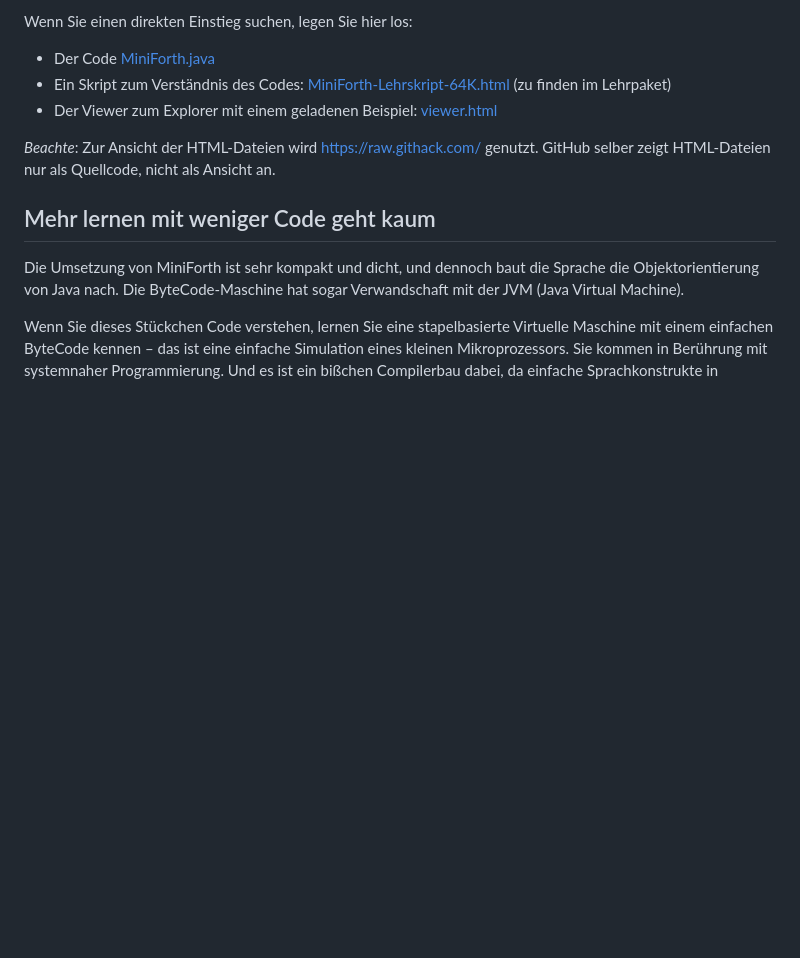
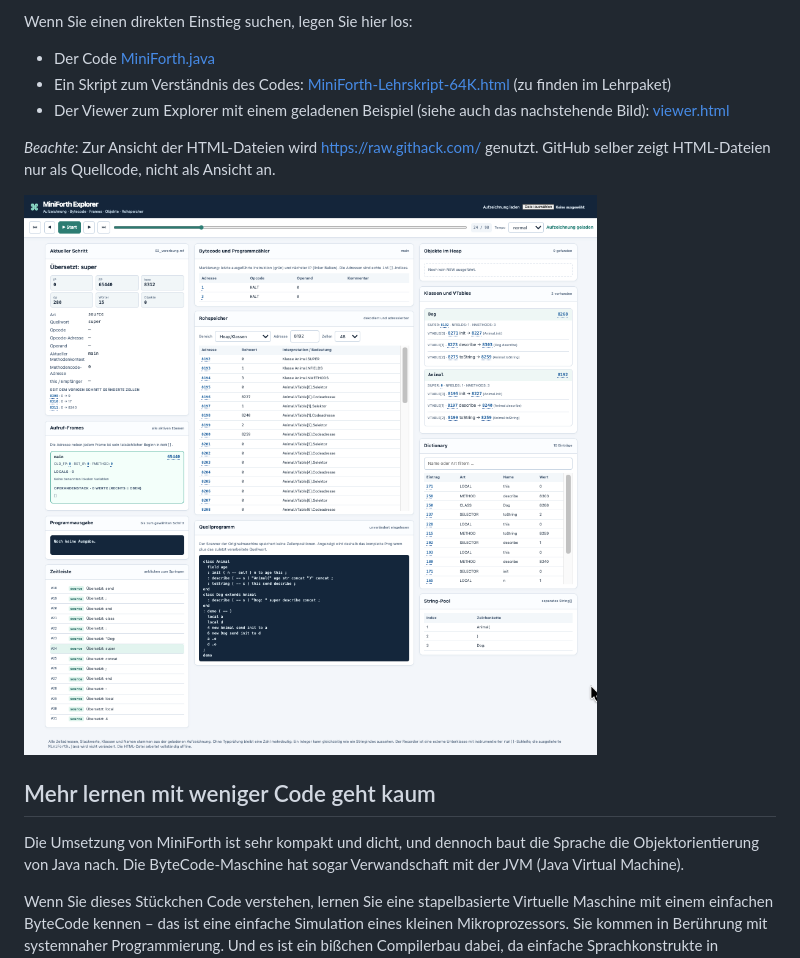
Before and after one commit to denkspuren/MiniForthOO, a Markdown page: README.md, the part around the change. Drawn GitHub-style; pictures changed too: Screenshot_Viewer.png (added); blank space fills up the shorter version.

Commit message:
Screenshot Viewer im README ergänzt

```diff
--- a/README.md
+++ b/README.md
@@ -6,9 +6,11 @@ Wenn Sie einen direkten Einstieg suchen, legen Sie hier los:
 
 * Der Code [MiniForth.java](./MiniForth-Lehrpaket-64K/MiniForth.java)
 * Ein Skript zum Verständnis des Codes: [MiniForth-Lehrskript-64K.html](https://raw.githack.com/denkspuren/MiniForthOO/main/MiniForth-Lehrpaket-64K/MiniForth-Lehrskript-64K.html) (zu finden im Lehrpaket)
-* Der Viewer zum Explorer mit einem geladenen Beispiel: [viewer.html](https://raw.githack.com/denkspuren/MiniForthOO/main/MiniForth-Explorer/viewer.html)
+* Der Viewer zum Explorer mit einem geladenen Beispiel (siehe auch das nachstehende Bild): [viewer.html](https://raw.githack.com/denkspuren/MiniForthOO/main/MiniForth-Explorer/viewer.html)
 
 *Beachte*: Zur Ansicht der HTML-Dateien wird https://raw.githack.com/ genutzt. GitHub selber zeigt HTML-Dateien nur als Quellcode, nicht als Ansicht an.
+
+![Der Viewer](/Screenshot_Viewer.png)
 
 ## Mehr lernen mit weniger Code geht kaum
 
```
